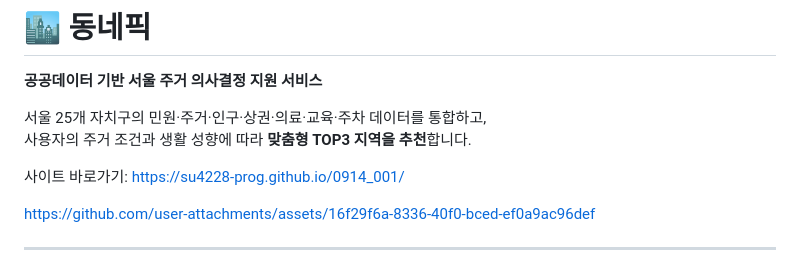
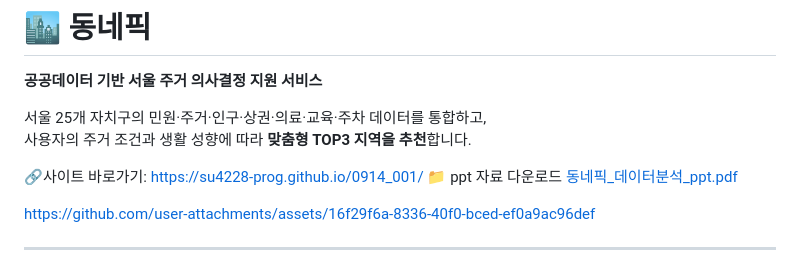
Before and after one commit to su4228-prog/0914_001, a Markdown page: README.md, the part around the change. GitHub-like rendering.

Commit message:
Enhance README with links and formatting
Added download link for presentation materials and updated site link format.

```diff
--- a/README.md
+++ b/README.md
@@ -4,7 +4,10 @@
 서울 25개 자치구의 민원·주거·인구·상권·의료·교육·주차 데이터를 통합하고,
 사용자의 주거 조건과 생활 성향에 따라 **맞춤형 TOP3 지역을 추천**합니다.
 
-사이트 바로가기: https://su4228-prog.github.io/0914_001/
+🔗사이트 바로가기: https://su4228-prog.github.io/0914_001/
+📁 ppt 자료 다운로드 [동네픽_데이터분석_ppt.pdf](https://github.com/user-attachments/files/32237778/_._ppt.pdf)
+
+
 
 https://github.com/user-attachments/assets/16f29f6a-8336-40f0-bced-ef0a9ac96def
 
```
